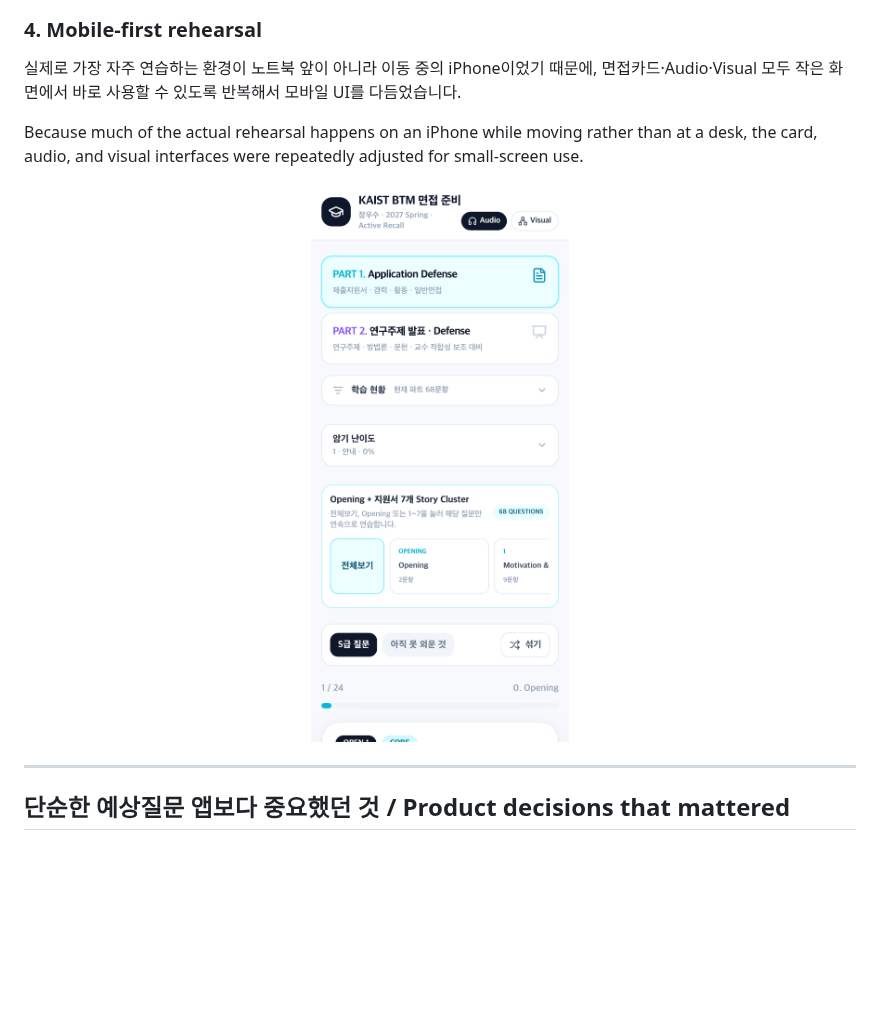
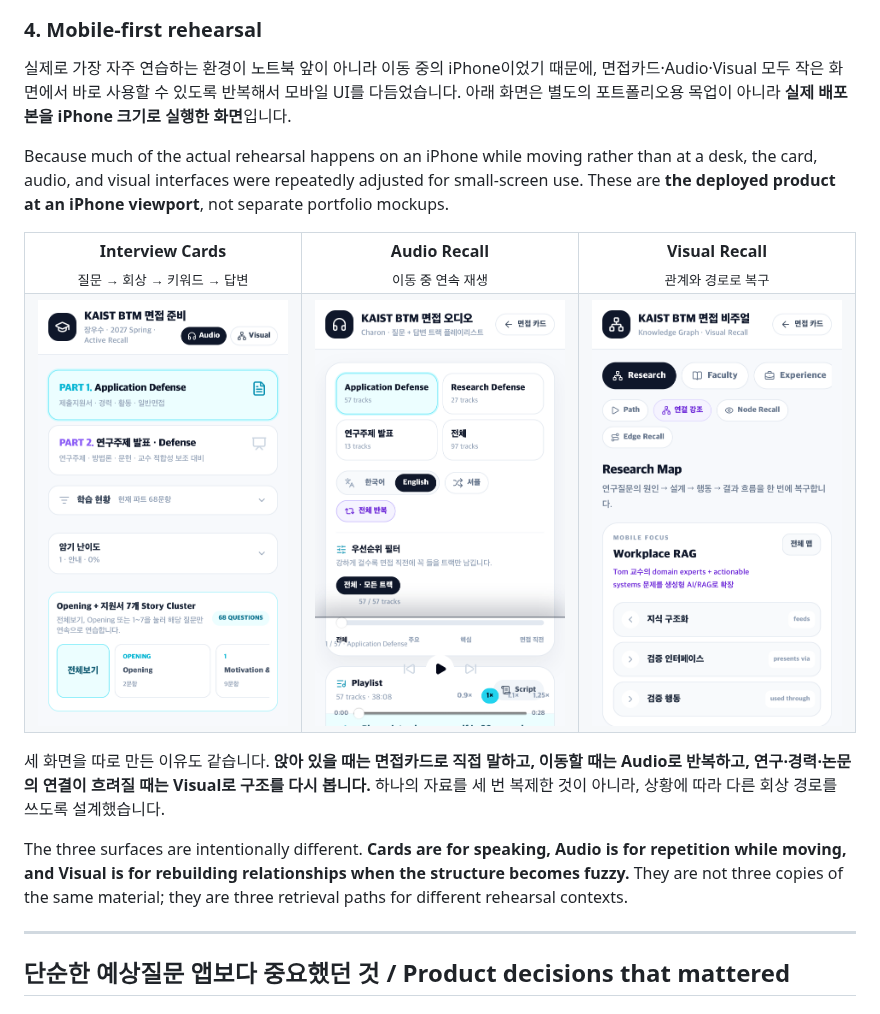
Before and after one commit to oosuhada/kaist-btm-interview-prep, a Markdown page: README.md, the part around the change. Drawn GitHub-style; pictures changed too: docs/screenshots/04-mobile-home.png (added), docs/screenshots/04-mobile-overview.png (deleted), docs/screenshots/05-mobile-audio.png (added); blank space fills up the shorter version.

Commit message:
docs: showcase real mobile rehearsal flows

```diff
--- a/README.md
+++ b/README.md
@@ -72,13 +72,26 @@ The visual mode therefore turns those relationships into an interactive graph wi
 
 ### 4. Mobile-first rehearsal
 
-실제로 가장 자주 연습하는 환경이 노트북 앞이 아니라 이동 중의 iPhone이었기 때문에, 면접카드·Audio·Visual 모두 작은 화면에서 바로 사용할 수 있도록 반복해서 모바일 UI를 다듬었습니다.
+실제로 가장 자주 연습하는 환경이 노트북 앞이 아니라 이동 중의 iPhone이었기 때문에, 면접카드·Audio·Visual 모두 작은 화면에서 바로 사용할 수 있도록 반복해서 모바일 UI를 다듬었습니다. 아래 화면은 별도의 포트폴리오용 목업이 아니라 **실제 배포본을 iPhone 크기로 실행한 화면**입니다.
 
-Because much of the actual rehearsal happens on an iPhone while moving rather than at a desk, the card, audio, and visual interfaces were repeatedly adjusted for small-screen use.
+Because much of the actual rehearsal happens on an iPhone while moving rather than at a desk, the card, audio, and visual interfaces were repeatedly adjusted for small-screen use. These are **the deployed product at an iPhone viewport**, not separate portfolio mockups.
 
-<p align="center">
-  <img src="docs/screenshots/04-mobile-overview.png" alt="Mobile interview prep UI" width="320" />
-</p>
+<table>
+  <tr>
+    <td align="center"><strong>Interview Cards</strong><br/><sub>질문 → 회상 → 키워드 → 답변</sub></td>
+    <td align="center"><strong>Audio Recall</strong><br/><sub>이동 중 연속 재생</sub></td>
+    <td align="center"><strong>Visual Recall</strong><br/><sub>관계와 경로로 복구</sub></td>
+  </tr>
+  <tr>
+    <td width="33%"><img src="docs/screenshots/04-mobile-home.png" alt="KAIST BTM interview cards on mobile" /></td>
+    <td width="33%"><img src="docs/screenshots/05-mobile-audio.png" alt="KAIST BTM Audio Recall on mobile" /></td>
+    <td width="33%"><img src="docs/screenshots/06-mobile-visual.png" alt="KAIST BTM Visual Recall on mobile" /></td>
+  </tr>
+</table>
+
+세 화면을 따로 만든 이유도 같습니다. **앉아 있을 때는 면접카드로 직접 말하고, 이동할 때는 Audio로 반복하고, 연구·경력·논문의 연결이 흐려질 때는 Visual로 구조를 다시 봅니다.** 하나의 자료를 세 번 복제한 것이 아니라, 상황에 따라 다른 회상 경로를 쓰도록 설계했습니다.
+
+The three surfaces are intentionally different. **Cards are for speaking, Audio is for repetition while moving, and Visual is for rebuilding relationships when the structure becomes fuzzy.** They are not three copies of the same material; they are three retrieval paths for different rehearsal contexts.
 
 ---
 
```
